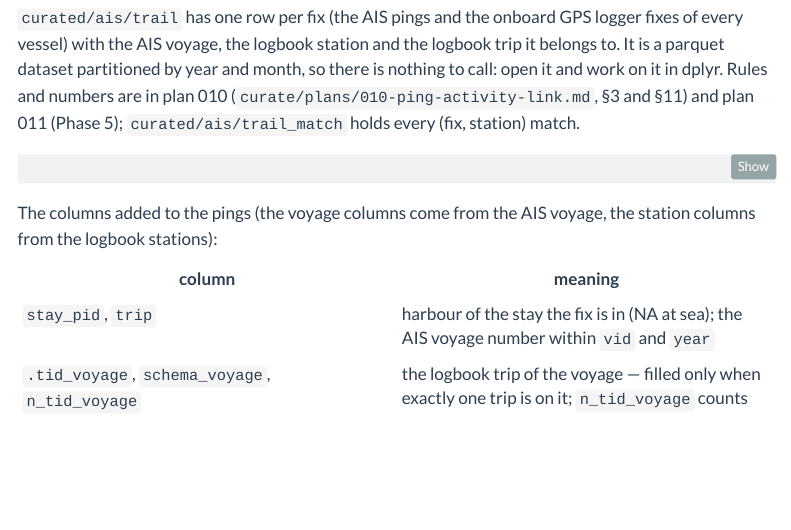
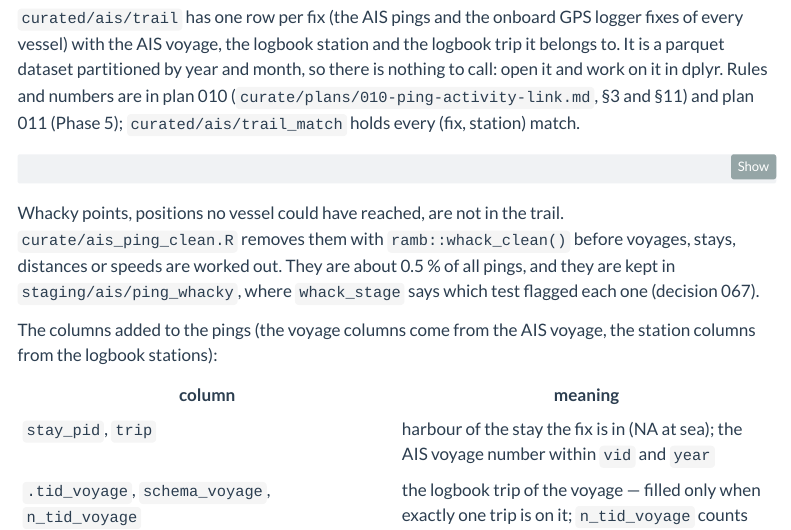
Before and after one commit to einarhjorleifsson/fishycode, a Quarto document (docs/ais_trail.qmd): the page in a window 1100 px wide, from 300 px down. Rendered offline with R 4.5, knitr and Pandoc in place of Quarto, with nearby package versions; some code elsewhere in the file could not run offline; menus at the side of the page are left out.

Commit message:
docs: the trail page says where the whacky points went
One paragraph under "What it is": whacky positions are removed by
ramb::whack_clean() in ais_ping_clean.R before voyages, stays, distances and
speeds are worked out, are about 0.5 % of pings, and are kept in
staging/ais/ping_whacky with whack_stage (decision 067). The split stays as
it is: a flag column would put filter(!whack) in every reader of ping_clean.

Co-Authored-By: Claude Opus 5.5 <noreply@anthropic.com>

````diff
--- a/docs/ais_trail.qmd
+++ b/docs/ais_trail.qmd
@@ -47,6 +47,11 @@ trail |> filter(year == 2019, vid == 1277) |> collect()          # one vessel-ye
 trail |> filter(year == 2019, month == 6) |> count(gear_class)    # a month
 duckdbfs::open_dataset(fd_curated("ais", "trail_match"))          # one row per (fix, station)
 ```
+
+Whacky points, positions no vessel could have reached, are not in the trail. `curate/ais_ping_clean.R`
+removes them with `ramb::whack_clean()` before voyages, stays, distances or speeds are worked out. They are
+about 0.5 % of all pings, and they are kept in `staging/ais/ping_whacky`, where `whack_stage` says which test
+flagged each one (decision 067).
 
 The columns added to the pings (the voyage columns come from the AIS voyage, the station columns from the logbook stations):
 
````
